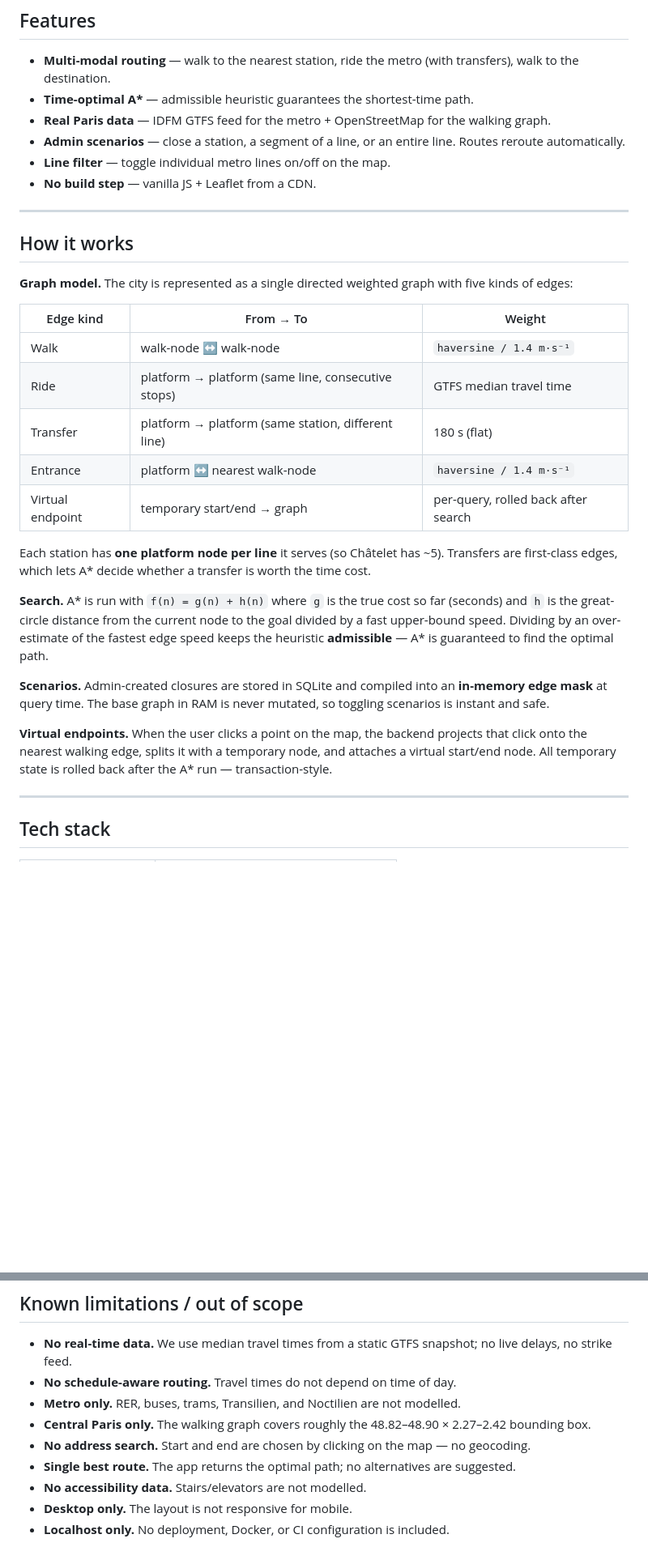
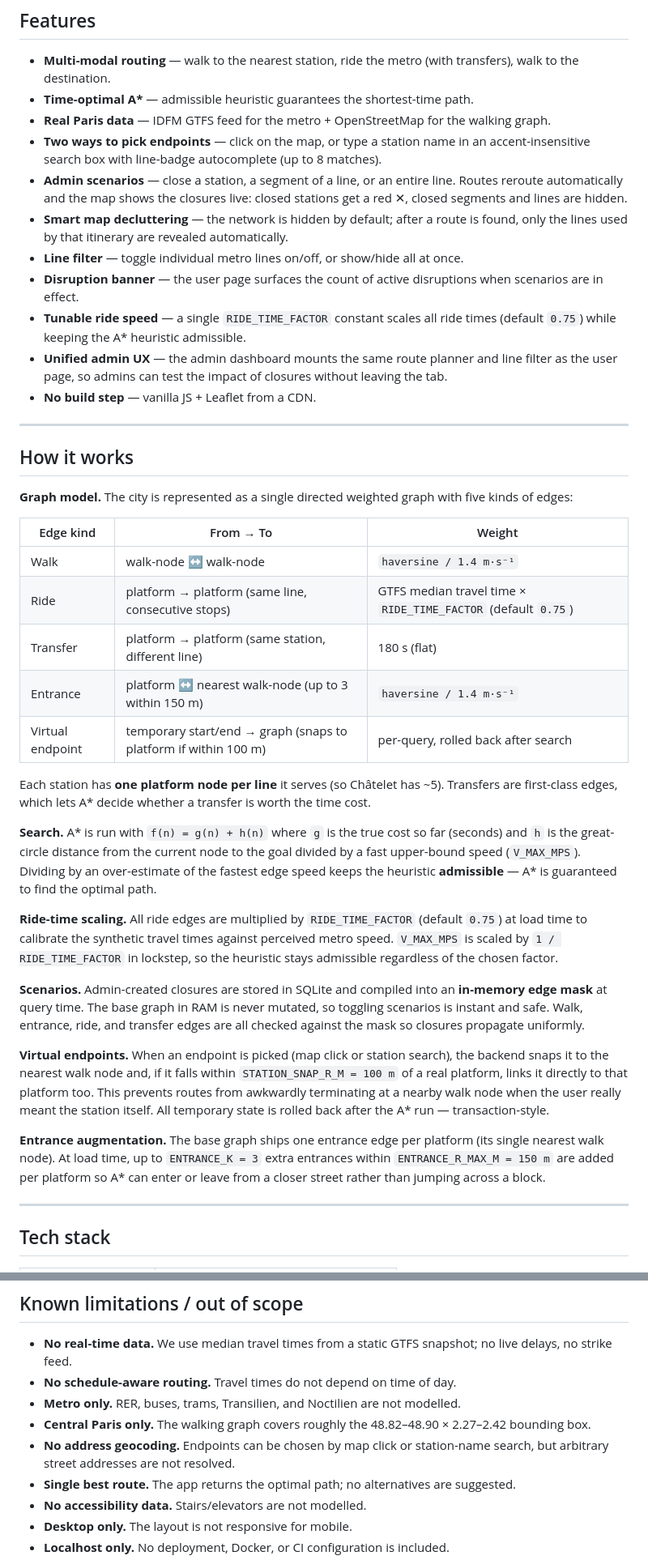
Before and after one commit to minh2416294/IT3160-ParisMetro, a Markdown page: README.md, 2 parts joined by grey strips. Shown at 81% size. Drawn GitHub-style; blank space fills up the shorter version.

Commit message:
docs: update README for latest UX and pathfinding changes

```diff
--- a/README.md
+++ b/README.md
@@ -19,8 +19,13 @@ The backend models the city as a single weighted graph (walking + metro fused) a
 - **Multi-modal routing** — walk to the nearest station, ride the metro (with transfers), walk to the destination.
 - **Time-optimal A\*** — admissible heuristic guarantees the shortest-time path.
 - **Real Paris data** — IDFM GTFS feed for the metro + OpenStreetMap for the walking graph.
-- **Admin scenarios** — close a station, a segment of a line, or an entire line. Routes reroute automatically.
-- **Line filter** — toggle individual metro lines on/off on the map.
+- **Two ways to pick endpoints** — click on the map, or type a station name in an accent-insensitive search box with line-badge autocomplete (up to 8 matches).
+- **Admin scenarios** — close a station, a segment of a line, or an entire line. Routes reroute automatically and the map shows the closures live: closed stations get a red ✕, closed segments and lines are hidden.
+- **Smart map decluttering** — the network is hidden by default; after a route is found, only the lines used by that itinerary are revealed automatically.
+- **Line filter** — toggle individual metro lines on/off, or show/hide all at once.
+- **Disruption banner** — the user page surfaces the count of active disruptions when scenarios are in effect.
+- **Tunable ride speed** — a single `RIDE_TIME_FACTOR` constant scales all ride times (default `0.75`) while keeping the A\* heuristic admissible.
+- **Unified admin UX** — the admin dashboard mounts the same route planner and line filter as the user page, so admins can test the impact of closures without leaving the tab.
 - **No build step** — vanilla JS + Leaflet from a CDN.
 
 ---
@@ -32,18 +37,22 @@ The backend models the city as a single weighted graph (walking + metro fused) a
 | Edge kind | From → To | Weight |
 |---|---|---|
 | Walk | walk-node ↔ walk-node | `haversine / 1.4 m·s⁻¹` |
-| Ride | platform → platform (same line, consecutive stops) | GTFS median travel time |
+| Ride | platform → platform (same line, consecutive stops) | GTFS median travel time × `RIDE_TIME_FACTOR` (default `0.75`) |
 | Transfer | platform → platform (same station, different line) | 180 s (flat) |
-| Entrance | platform ↔ nearest walk-node | `haversine / 1.4 m·s⁻¹` |
-| Virtual endpoint | temporary start/end → graph | per-query, rolled back after search |
+| Entrance | platform ↔ nearest walk-node (up to 3 within 150 m) | `haversine / 1.4 m·s⁻¹` |
+| Virtual endpoint | temporary start/end → graph (snaps to platform if within 100 m) | per-query, rolled back after search |
 
 Each station has **one platform node per line** it serves (so Châtelet has ~5). Transfers are first-class edges, which lets A\* decide whether a transfer is worth the time cost.
 
-**Search.** A\* is run with `f(n) = g(n) + h(n)` where `g` is the true cost so far (seconds) and `h` is the great-circle distance from the current node to the goal divided by a fast upper-bound speed. Dividing by an over-estimate of the fastest edge speed keeps the heuristic **admissible** — A\* is guaranteed to find the optimal path.
+**Search.** A\* is run with `f(n) = g(n) + h(n)` where `g` is the true cost so far (seconds) and `h` is the great-circle distance from the current node to the goal divided by a fast upper-bound speed (`V_MAX_MPS`). Dividing by an over-estimate of the fastest edge speed keeps the heuristic **admissible** — A\* is guaranteed to find the optimal path.
 
-**Scenarios.** Admin-created closures are stored in SQLite and compiled into an **in-memory edge mask** at query time. The base graph in RAM is never mutated, so toggling scenarios is instant and safe.
+**Ride-time scaling.** All ride edges are multiplied by `RIDE_TIME_FACTOR` (default `0.75`) at load time to calibrate the synthetic travel times against perceived metro speed. `V_MAX_MPS` is scaled by `1 / RIDE_TIME_FACTOR` in lockstep, so the heuristic stays admissible regardless of the chosen factor.
 
-**Virtual endpoints.** When the user clicks a point on the map, the backend projects that click onto the nearest walking edge, splits it with a temporary node, and attaches a virtual start/end node. All temporary state is rolled back after the A\* run — transaction-style.
+**Scenarios.** Admin-created closures are stored in SQLite and compiled into an **in-memory edge mask** at query time. The base graph in RAM is never mutated, so toggling scenarios is instant and safe. Walk, entrance, ride, and transfer edges are all checked against the mask so closures propagate uniformly.
+
+**Virtual endpoints.** When an endpoint is picked (map click or station search), the backend snaps it to the nearest walk node and, if it falls within `STATION_SNAP_R_M = 100 m` of a real platform, links it directly to that platform too. This prevents routes from awkwardly terminating at a nearby walk node when the user really meant the station itself. All temporary state is rolled back after the A\* run — transaction-style.
+
+**Entrance augmentation.** The base graph ships one entrance edge per platform (its single nearest walk node). At load time, up to `ENTRANCE_K = 3` extra entrances within `ENTRANCE_R_MAX_M = 150 m` are added per platform so A\* can enter or leave from a closer street rather than jumping across a block.
 
 ---
 
@@ -160,7 +171,7 @@ Interactive docs are available at http://localhost:8000/docs while the app is ru
 - **No schedule-aware routing.** Travel times do not depend on time of day.
 - **Metro only.** RER, buses, trams, Transilien, and Noctilien are not modelled.
 - **Central Paris only.** The walking graph covers roughly the 48.82–48.90 × 2.27–2.42 bounding box.
-- **No address search.** Start and end are chosen by clicking on the map — no geocoding.
+- **No address geocoding.** Endpoints can be chosen by map click or station-name search, but arbitrary street addresses are not resolved.
 - **Single best route.** The app returns the optimal path; no alternatives are suggested.
 - **No accessibility data.** Stairs/elevators are not modelled.
 - **Desktop only.** The layout is not responsive for mobile.
```
Also changed, not shown: other parts of README.md (+10 -8 lines).
